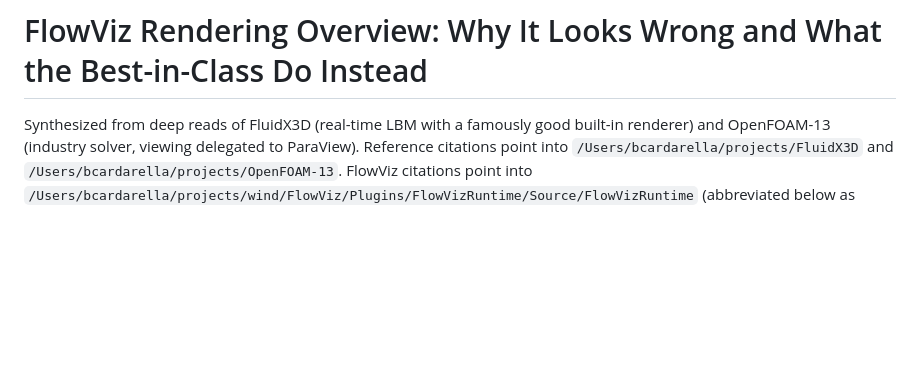
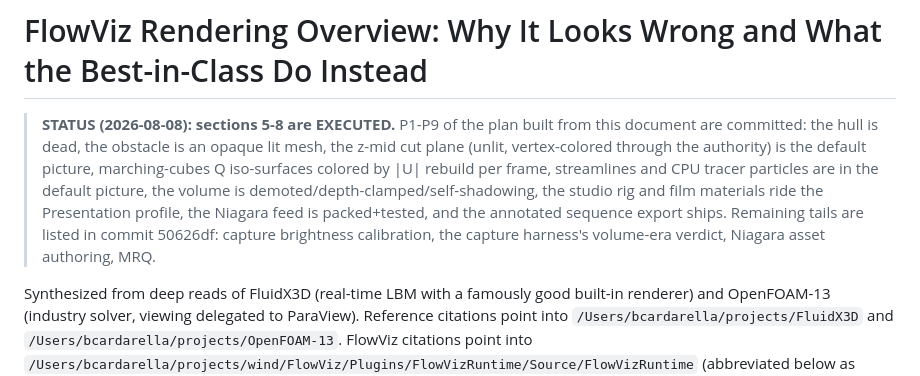
Before and after one commit to opensailing/wind, a Markdown page: FlowViz/Docs/CFD_RENDERING_RESEARCH.md, the part around the change. Drawn GitHub-style; blank space fills up the shorter version.

Commit message:
Research doc: mark sections 5-8 executed (P1-P9 complete), list the open tails

```diff
--- a/FlowViz/Docs/CFD_RENDERING_RESEARCH.md
+++ b/FlowViz/Docs/CFD_RENDERING_RESEARCH.md
@@ -1,4 +1,15 @@
 # FlowViz Rendering Overview: Why It Looks Wrong and What the Best-in-Class Do Instead
+
+> **STATUS (2026-08-08): sections 5-8 are EXECUTED.** P1-P9 of the plan built
+> from this document are committed: the hull is dead, the obstacle is an
+> opaque lit mesh, the z-mid cut plane (unlit, vertex-colored through the
+> authority) is the default picture, marching-cubes Q iso-surfaces colored by
+> |U| rebuild per frame, streamlines and CPU tracer particles are in the
+> default picture, the volume is demoted/depth-clamped/self-shadowing, the
+> studio rig and film materials ride the Presentation profile, the Niagara
+> feed is packed+tested, and the annotated sequence export ships. Remaining
+> tails are listed in commit 50626df: capture brightness calibration, the
+> capture harness's volume-era verdict, Niagara asset authoring, MRQ.
 
 Synthesized from deep reads of FluidX3D (real-time LBM with a famously good built-in renderer) and OpenFOAM-13 (industry solver, viewing delegated to ParaView). Reference citations point into `/Users/bcardarella/projects/FluidX3D` and `/Users/bcardarella/projects/OpenFOAM-13`. FlowViz citations point into `/Users/bcardarella/projects/wind/FlowViz/Plugins/FlowVizRuntime/Source/FlowVizRuntime` (abbreviated below as `FVR/`). Claims about ParaView's own UI are general knowledge and marked as such — ParaView's source is not in the corpus; only OpenFOAM's reader plugin and tutorial dicts are.
 
```
